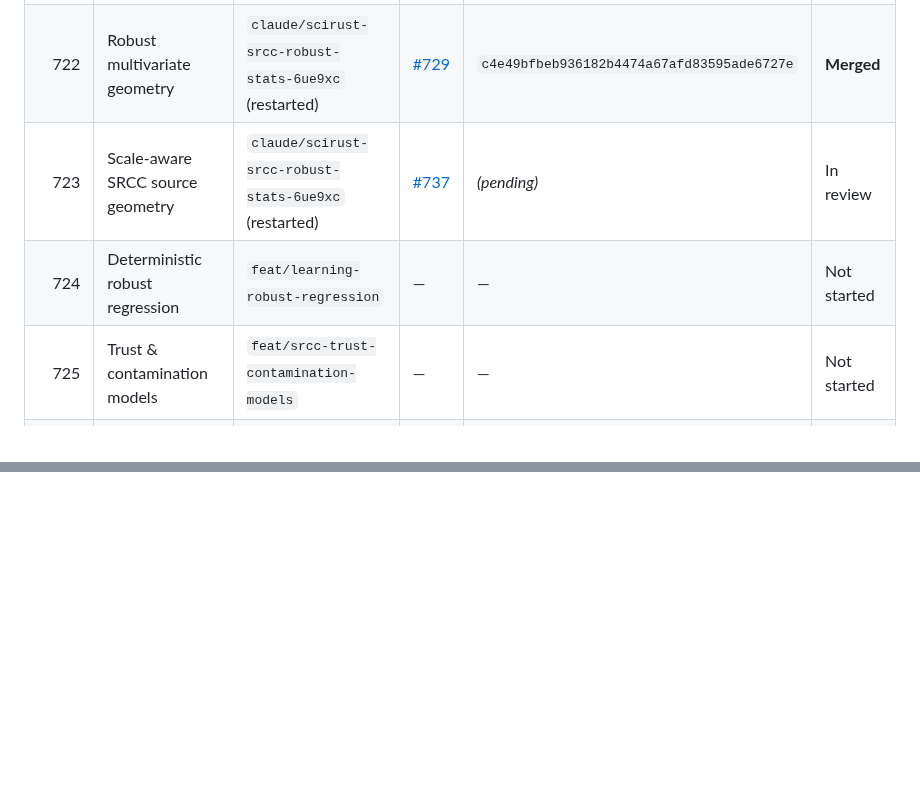
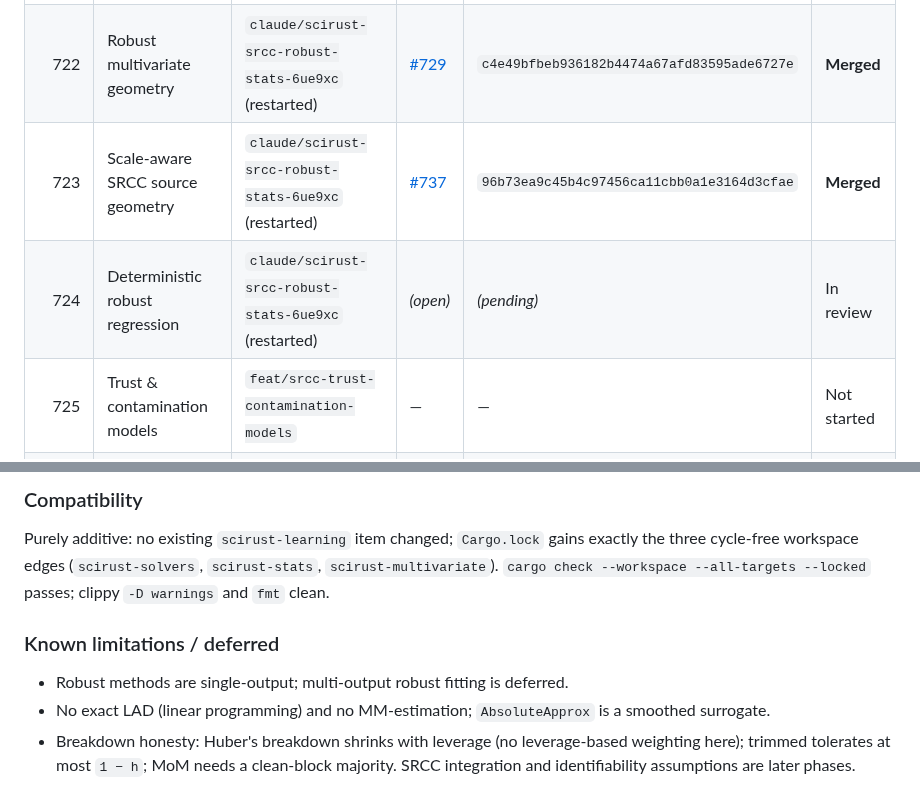
Before and after one commit to CHECKUPAUTO/scirust, a Markdown page: docs/research/SRCC_ROBUST_STRUCTURAL_INTELLIGENCE_PROGRAM.md, 2 parts joined by grey strips. GitHub-like rendering; blank space fills up the shorter version.

```diff
--- a/docs/research/SRCC_ROBUST_STRUCTURAL_INTELLIGENCE_PROGRAM.md
+++ b/docs/research/SRCC_ROBUST_STRUCTURAL_INTELLIGENCE_PROGRAM.md
@@ -88,8 +88,8 @@ deployment from within a method crate.
 |------:|-------|--------|----|--------------|--------|
 | 721 | Robust descriptive statistics | `claude/scirust-srcc-robust-stats-6ue9xc` | [#725](https://github.com/Memorithm/scirust/pull/725) | `f2b87380eb02dda91e39c7c45f1ab73d6f9a5a36` | **Merged** |
 | 722 | Robust multivariate geometry | `claude/scirust-srcc-robust-stats-6ue9xc` (restarted) | [#729](https://github.com/Memorithm/scirust/pull/729) | `c4e49bfbeb936182b4474a67afd83595ade6727e` | **Merged** |
-| 723 | Scale-aware SRCC source geometry | `claude/scirust-srcc-robust-stats-6ue9xc` (restarted) | [#737](https://github.com/Memorithm/scirust/pull/737) | _(pending)_ | In review |
-| 724 | Deterministic robust regression | `feat/learning-robust-regression` | — | — | Not started |
+| 723 | Scale-aware SRCC source geometry | `claude/scirust-srcc-robust-stats-6ue9xc` (restarted) | [#737](https://github.com/Memorithm/scirust/pull/737) | `96b73ea9c45b4c97456ca11cbb0a1e3164d3cfae` | **Merged** |
+| 724 | Deterministic robust regression | `claude/scirust-srcc-robust-stats-6ue9xc` (restarted) | _(open)_ | _(pending)_ | In review |
 | 725 | Trust & contamination models | `feat/srcc-trust-contamination-models` | — | — | Not started |
 | 726 | Certified medoid clustering | `feat/solvers-certified-medoid-clustering` | — | — | Not started |
 | 727 | Industrial benchmark harness | `feat/srcc-industrial-benchmark-harness` | — | — | Not started |
@@ -454,0 +541,15 @@ by exactly that edge.
+### Compatibility
+
+Purely additive: no existing `scirust-learning` item changed; `Cargo.lock`
+gains exactly the three cycle-free workspace edges (`scirust-solvers`,
+`scirust-stats`, `scirust-multivariate`). `cargo check --workspace
+--all-targets --locked` passes; clippy `-D warnings` and `fmt` clean.
+
+### Known limitations / deferred
+
+- Robust methods are single-output; multi-output robust fitting is deferred.
+- No exact LAD (linear programming) and no MM-estimation; `AbsoluteApprox` is a
+  smoothed surrogate.
+- Breakdown honesty: Huber's breakdown shrinks with leverage (no leverage-based
+  weighting here); trimmed tolerates at most `1 − h`; MoM needs a clean-block
+  majority. SRCC integration and identifiability assumptions are later phases.
```
Also changed, not shown: other parts of docs/research/SRCC_ROBUST_STRUCTURAL_INTELLIGENCE_PROGRAM.md (+86 -0 lines).
